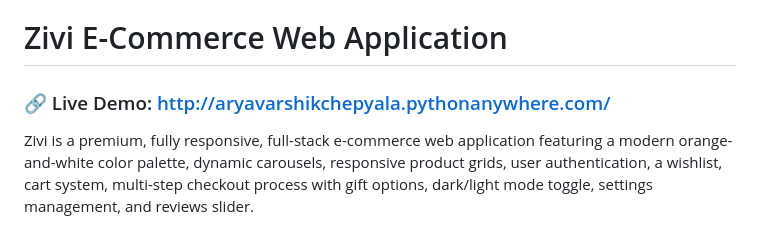
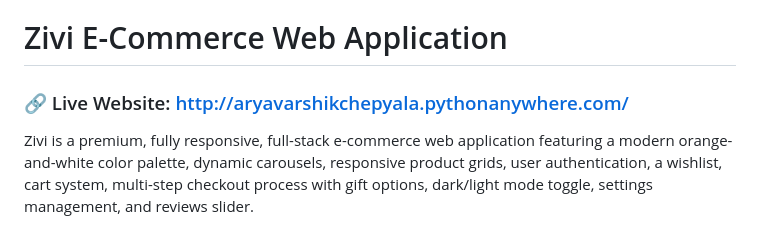
Before and after one commit to AryaVarshik/Zivi-e-commerce-store, a Markdown page: README.md, the part around the change. Rendered like a GitHub page.

Commit message:
Update README demo text to confirm clean commits

```diff
--- a/README.md
+++ b/README.md
@@ -1,6 +1,6 @@
 # Zivi E-Commerce Web Application
 
-### 🔗 Live Demo: [http://aryavarshikchepyala.pythonanywhere.com/](http://aryavarshikchepyala.pythonanywhere.com/)
+### 🔗 Live Website: [http://aryavarshikchepyala.pythonanywhere.com/](http://aryavarshikchepyala.pythonanywhere.com/)
 
 Zivi is a premium, fully responsive, full-stack e-commerce web application featuring a modern orange-and-white color palette, dynamic carousels, responsive product grids, user authentication, a wishlist, cart system, multi-step checkout process with gift options, dark/light mode toggle, settings management, and reviews slider.
 
```
